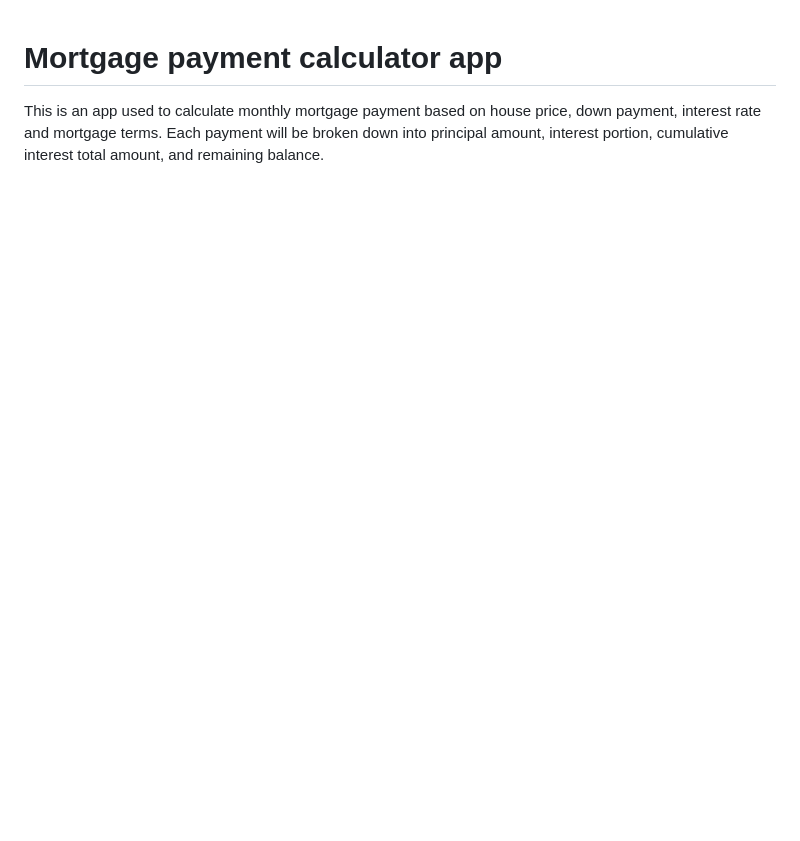
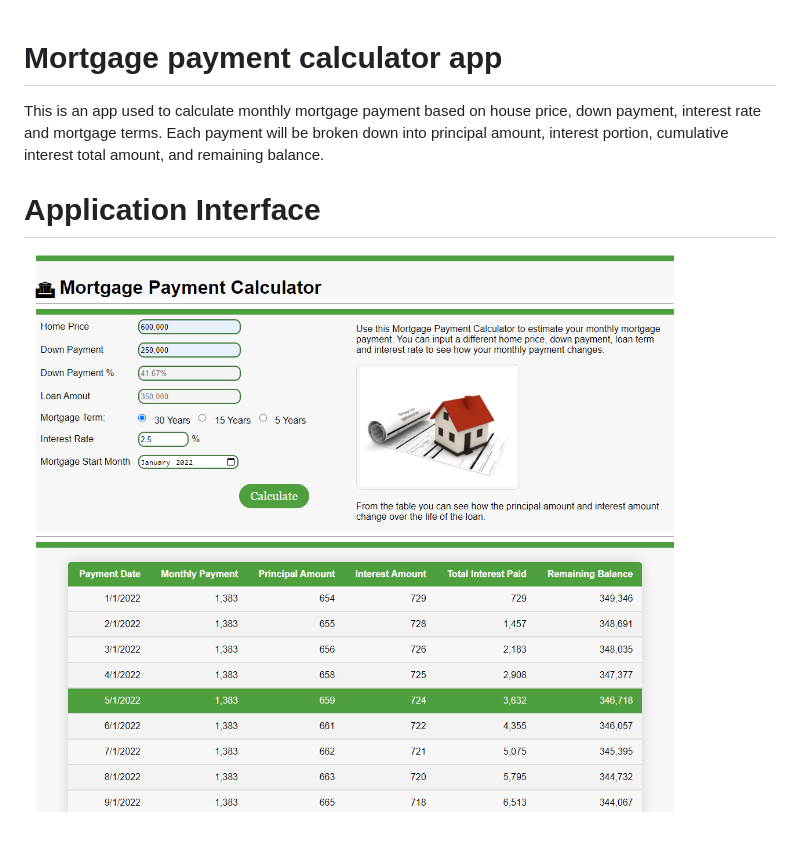
Before and after one commit to nykfeng/Mortgage-Calculator, a Markdown page: README.md, the part around the change. Drawn GitHub-style; pictures changed too: mortgage_calculator.png (added); blank space fills up the shorter version.

Commit message:
Add application interface image and set footer at the end

```diff
--- a/README.md
+++ b/README.md
@@ -1,3 +1,7 @@
 # Mortgage payment calculator app
 
 This is an app used to calculate monthly mortgage payment based on house price, down payment, interest rate and mortgage terms. Each payment will be broken down into principal amount, interest portion, cumulative interest total amount, and remaining balance.
+
+# Application Interface
+
+![](mortgage_calculator.png)
```
Also changed, not shown: 2 other files.
